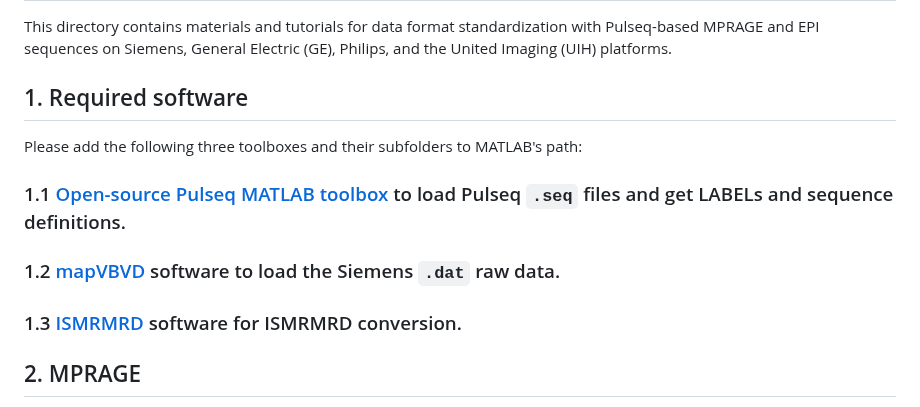
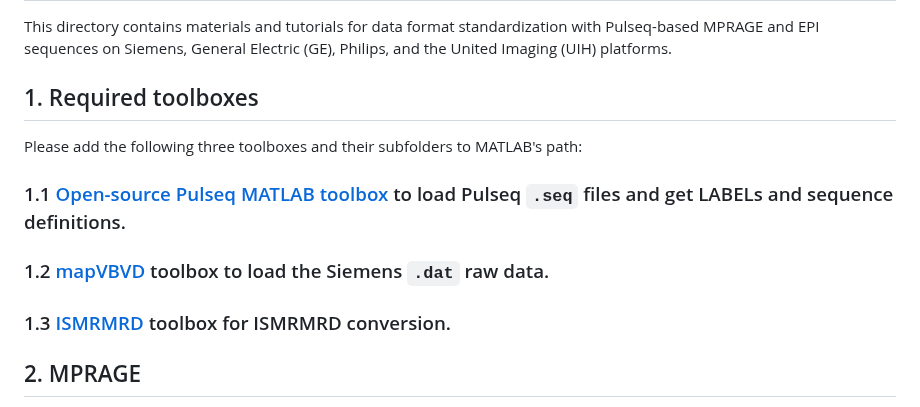
Before and after one commit to pulseq/Pulseq-Rocks-2023-24-ISMRM-Reproducibility-Challenge, a Markdown page: ISMRMRD_conversion/readme.md, the part around the change. Rendered like a GitHub page.

```diff
--- a/ISMRMRD_conversion/readme.md
+++ b/ISMRMRD_conversion/readme.md
@@ -1,10 +1,10 @@
 # Tutorials for converting Pulseq-generated data into ISMRMRD format
 This directory contains materials and tutorials for data format standardization with Pulseq-based MPRAGE and EPI sequences on Siemens, General Electric (GE), Philips, and the United Imaging (UIH) platforms.
-## 1. Required software
+## 1. Required toolboxes
 Please add the following three toolboxes and their subfolders to MATLAB's path:
 ### 1.1 [Open-source Pulseq MATLAB toolbox](https://github.com/pulseq/pulseq) to load Pulseq `.seq` files and get LABELs and sequence definitions.
-### 1.2 [mapVBVD](https://github.com/pehses/mapVBVD#) software to load the Siemens `.dat` raw data.
-### 1.3 [ISMRMRD](https://github.com/ismrmrd/ismrmrd#) software for ISMRMRD conversion.
+### 1.2 [mapVBVD](https://github.com/pehses/mapVBVD#) toolbox to load the Siemens `.dat` raw data.
+### 1.3 [ISMRMRD](https://github.com/ismrmrd/ismrmrd#) toolbox for ISMRMRD conversion.
 
 ## 2. MPRAGE
 We developed a 3D MPRAGE sequence using Pulseq in Matlab. The MPRAGE sequence diagram is featured with (1) a two-fold GRAPPA acceleration, (2) a noise scan, (3) and a water-only RF excitation for fat suppression. The sequence diagram and the acceleration pattern are shown below:
```
